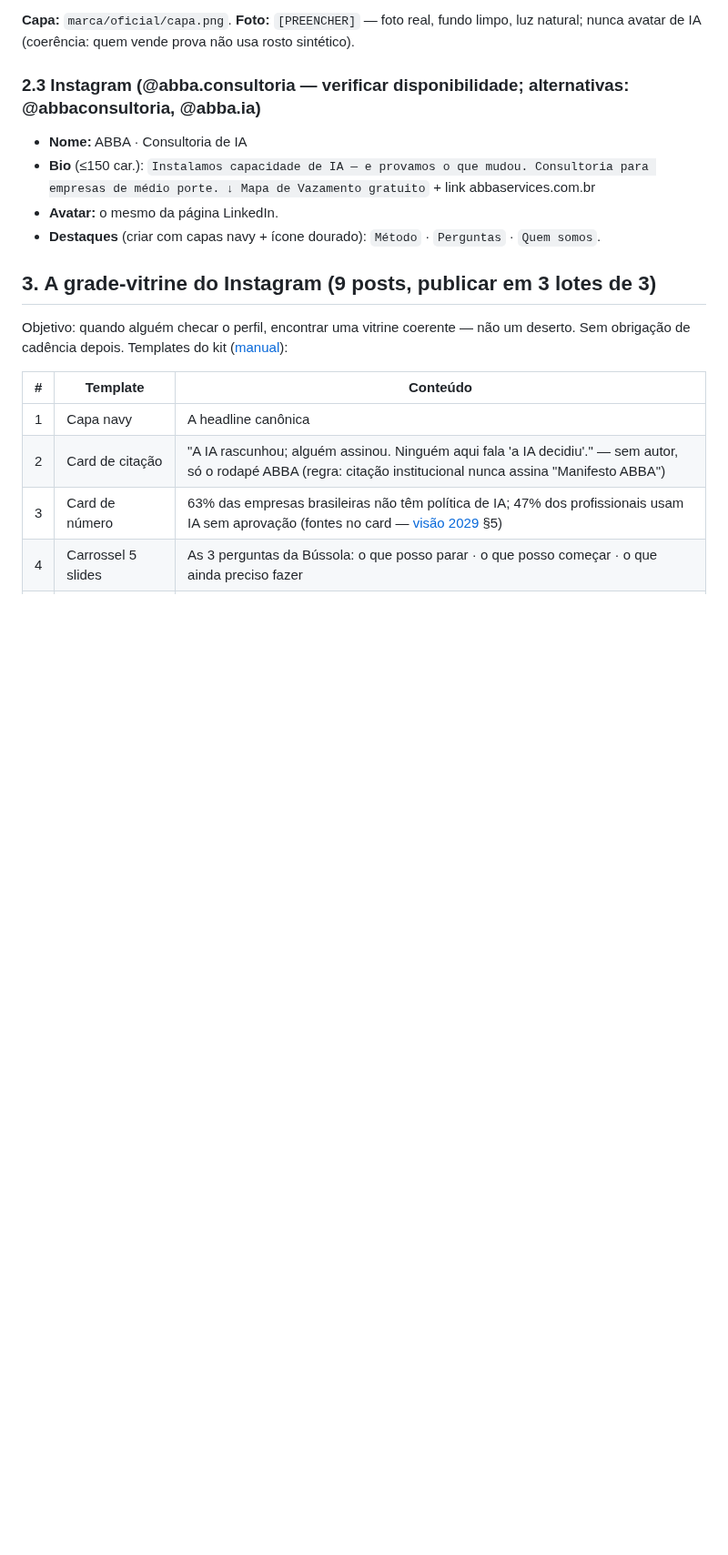
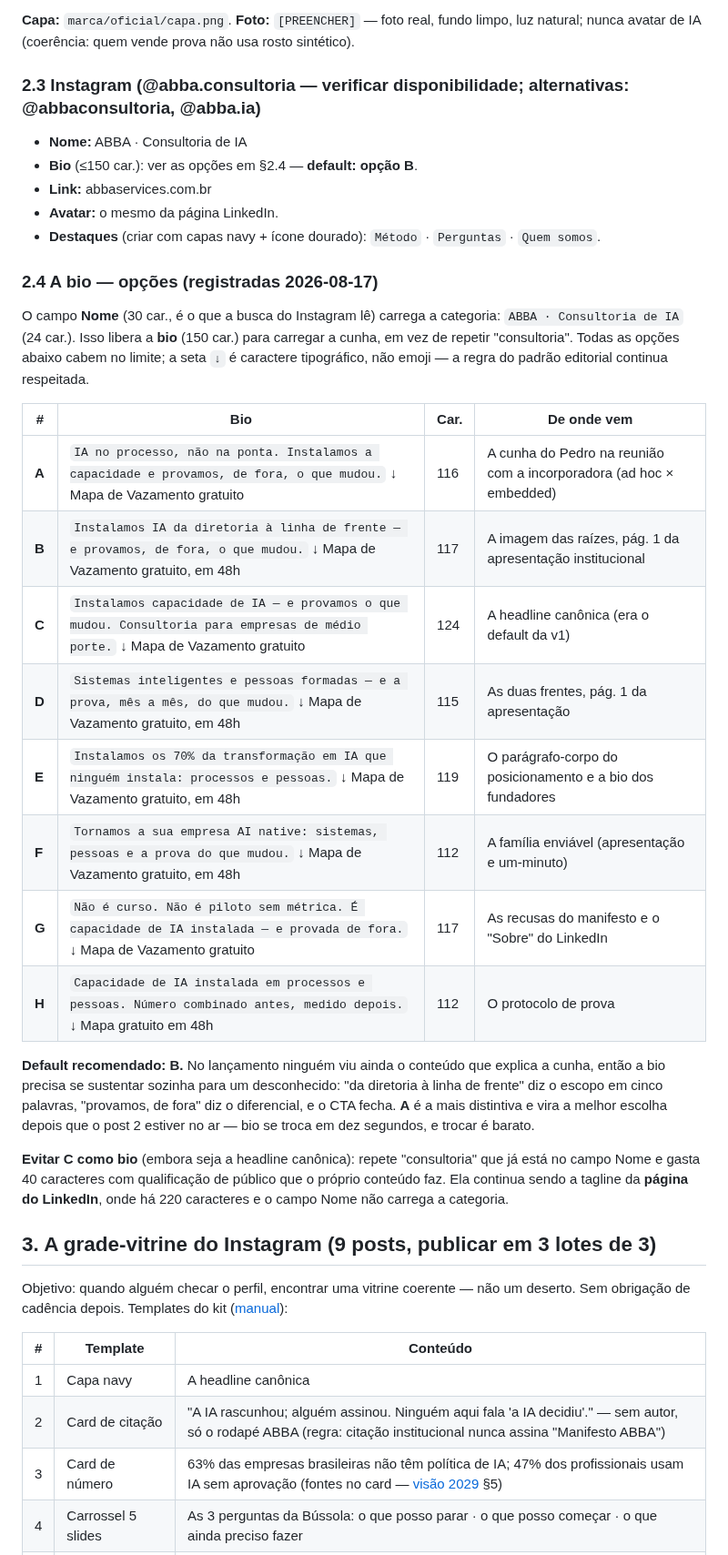
Before and after one commit to DanielMoraesCoca/abba-ops, a Markdown page: 03-comercial/marketing-redes-sociais.md, the part around the change. Shown at 91% size. GitHub-like rendering; blank space fills up the shorter version.

Commit message:
Bio do Instagram: 8 opcoes com origem e contagem, default definido
Opcoes derivadas da fala do Pedro (ad hoc x embedded) e da apresentacao
institucional (raizes, duas frentes, recusas, 70%). Campo Nome carrega
a categoria e libera a bio para a cunha.

Co-Authored-By: Claude Opus 5 <noreply@anthropic.com>
Claude-Session: https://claude.ai/code/session_01P1NuzuZ6oRdWWVA2eDhNti

```diff
--- a/03-comercial/marketing-redes-sociais.md
+++ b/03-comercial/marketing-redes-sociais.md
@@ -53,9 +53,29 @@ Existem duas famílias em uso: a canônica ("Instalamos capacidade de IA — e p
 ### 2.3 Instagram (@abba.consultoria — verificar disponibilidade; alternativas: @abbaconsultoria, @abba.ia)
 
 - **Nome:** ABBA · Consultoria de IA
-- **Bio** (≤150 car.): `Instalamos capacidade de IA — e provamos o que mudou. Consultoria para empresas de médio porte. ↓ Mapa de Vazamento gratuito` + link abbaservices.com.br
+- **Bio** (≤150 car.): ver as opções em §2.4 — **default: opção B**.
+- **Link:** abbaservices.com.br
 - **Avatar:** o mesmo da página LinkedIn.
 - **Destaques** (criar com capas navy + ícone dourado): `Método` · `Perguntas` · `Quem somos`.
+
+### 2.4 A bio — opções (registradas 2026-08-17)
+
+O campo **Nome** (30 car., é o que a busca do Instagram lê) carrega a categoria: `ABBA · Consultoria de IA` (24 car.). Isso libera a **bio** (150 car.) para carregar a cunha, em vez de repetir "consultoria". Todas as opções abaixo cabem no limite; a seta `↓` é caractere tipográfico, não emoji — a regra do padrão editorial continua respeitada.
+
+| # | Bio | Car. | De onde vem |
+|---|---|---|---|
+| **A** | `IA no processo, não na ponta. Instalamos a capacidade e provamos, de fora, o que mudou.` ↓ Mapa de Vazamento gratuito | 116 | A cunha do Pedro na reunião com a incorporadora (ad hoc × embedded) |
+| **B** | `Instalamos IA da diretoria à linha de frente — e provamos, de fora, o que mudou.` ↓ Mapa de Vazamento gratuito, em 48h | 117 | A imagem das raízes, pág. 1 da apresentação institucional |
+| **C** | `Instalamos capacidade de IA — e provamos o que mudou. Consultoria para empresas de médio porte.` ↓ Mapa de Vazamento gratuito | 124 | A headline canônica (era o default da v1) |
+| **D** | `Sistemas inteligentes e pessoas formadas — e a prova, mês a mês, do que mudou.` ↓ Mapa de Vazamento gratuito, em 48h | 115 | As duas frentes, pág. 1 da apresentação |
+| **E** | `Instalamos os 70% da transformação em IA que ninguém instala: processos e pessoas.` ↓ Mapa de Vazamento gratuito, em 48h | 119 | O parágrafo-corpo do posicionamento e a bio dos fundadores |
+| **F** | `Tornamos a sua empresa AI native: sistemas, pessoas e a prova do que mudou.` ↓ Mapa de Vazamento gratuito, em 48h | 112 | A família enviável (apresentação e um-minuto) |
+| **G** | `Não é curso. Não é piloto sem métrica. É capacidade de IA instalada — e provada de fora.` ↓ Mapa de Vazamento gratuito | 117 | As recusas do manifesto e o "Sobre" do LinkedIn |
+| **H** | `Capacidade de IA instalada em processos e pessoas. Número combinado antes, medido depois.` ↓ Mapa gratuito em 48h | 112 | O protocolo de prova |
+
+**Default recomendado: B.** No lançamento ninguém viu ainda o conteúdo que explica a cunha, então a bio precisa se sustentar sozinha para um desconhecido: "da diretoria à linha de frente" diz o escopo em cinco palavras, "provamos, de fora" diz o diferencial, e o CTA fecha. **A** é a mais distintiva e vira a melhor escolha depois que o post 2 estiver no ar — bio se troca em dez segundos, e trocar é barato.
+
+**Evitar C como bio** (embora seja a headline canônica): repete "consultoria" que já está no campo Nome e gasta 40 caracteres com qualificação de público que o próprio conteúdo faz. Ela continua sendo a tagline da **página do LinkedIn**, onde há 220 caracteres e o campo Nome não carrega a categoria.
 
 ## 3. A grade-vitrine do Instagram (9 posts, publicar em 3 lotes de 3)
 
```
